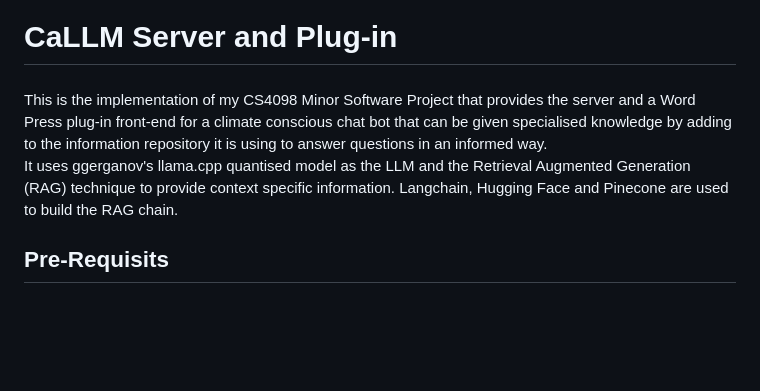
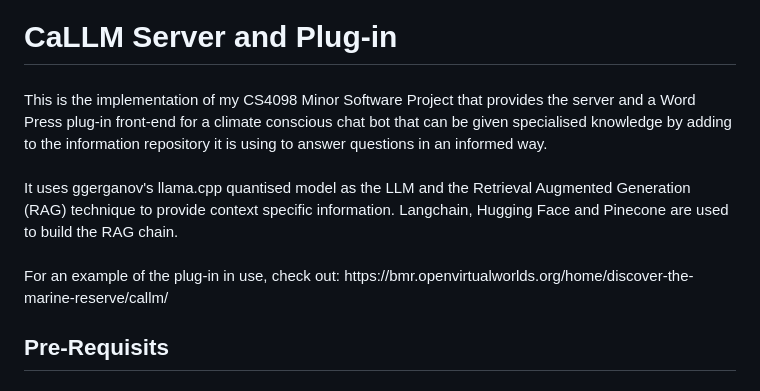
Before and after one commit to chappersa/CaLLM, a Markdown page: README.md, the part around the change. Drawn GitHub-style; blank space fills up the shorter version.

```diff
--- a/README.md
+++ b/README.md
@@ -10,7 +10,7 @@
 
 ###
 
-<p align="left">This is the implementation of my CS4098 Minor Software Project that provides the server and a Word Press plug-in front-end for a climate conscious chat bot that can be given specialised knowledge by adding to the information repository it is using to answer questions in an informed way. <br>It uses ggerganov's llama.cpp quantised model as the LLM and the Retrieval Augmented Generation (RAG) technique to provide context specific information. Langchain, Hugging Face and Pinecone are used to build the RAG chain. </br> </p>
+<p align="left">This is the implementation of my CS4098 Minor Software Project that provides the server and a Word Press plug-in front-end for a climate conscious chat bot that can be given specialised knowledge by adding to the information repository it is using to answer questions in an informed way. <br><br>It uses ggerganov's llama.cpp quantised model as the LLM and the Retrieval Augmented Generation (RAG) technique to provide context specific information. Langchain, Hugging Face and Pinecone are used to build the RAG chain. <br><br> For an example of the plug-in in use, check out: https://bmr.openvirtualworlds.org/home/discover-the-marine-reserve/callm/ </p>
 
 ###
 
```
